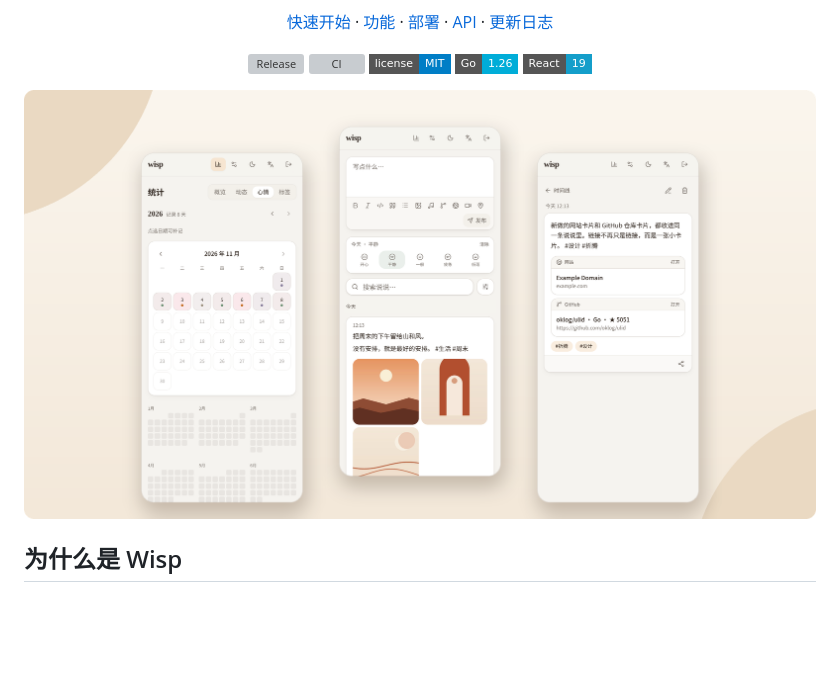
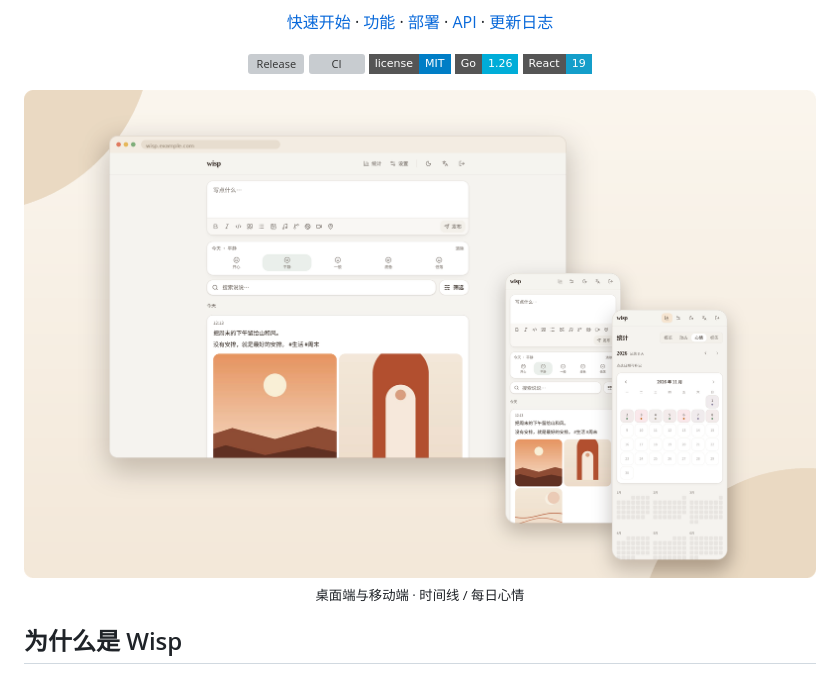
Before and after one commit to lmb666666/wisp, a Markdown page: README.md, the part around one of its changes. Drawn GitHub-style; pictures changed too: docs/assets/screenshots/hero-light.png; badges without logos; blank space fills up the shorter version; grey boxes are pictures that could not be loaded.

Commit message:
docs(readme): show desktop and mobile previews

```diff
--- a/README.md
+++ b/README.md
@@ -27,4 +27,6 @@
   </picture>
+  <br>
+  <sub>桌面端与移动端 · 时间线 / 每日心情</sub>
 </p>
 
 ## 为什么是 Wisp
```
Also changed, not shown: other parts of README.md (+1 -19 lines), CHANGELOG.md (+1 -1 lines), docs/assets/screenshots/hero-dark.png.
